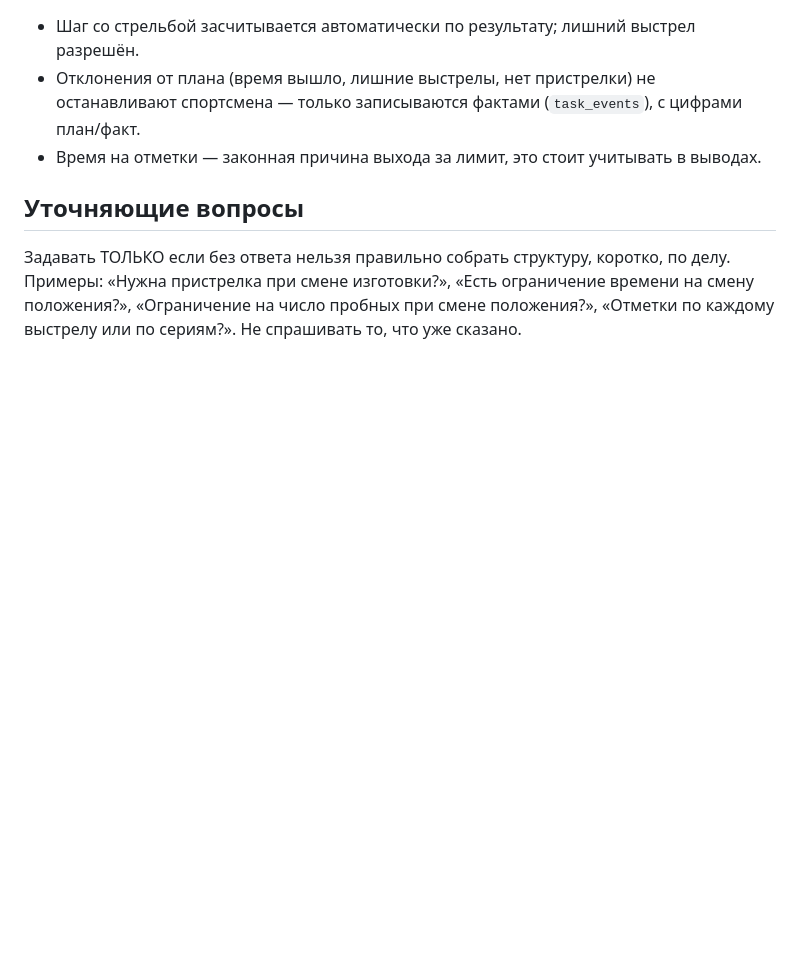
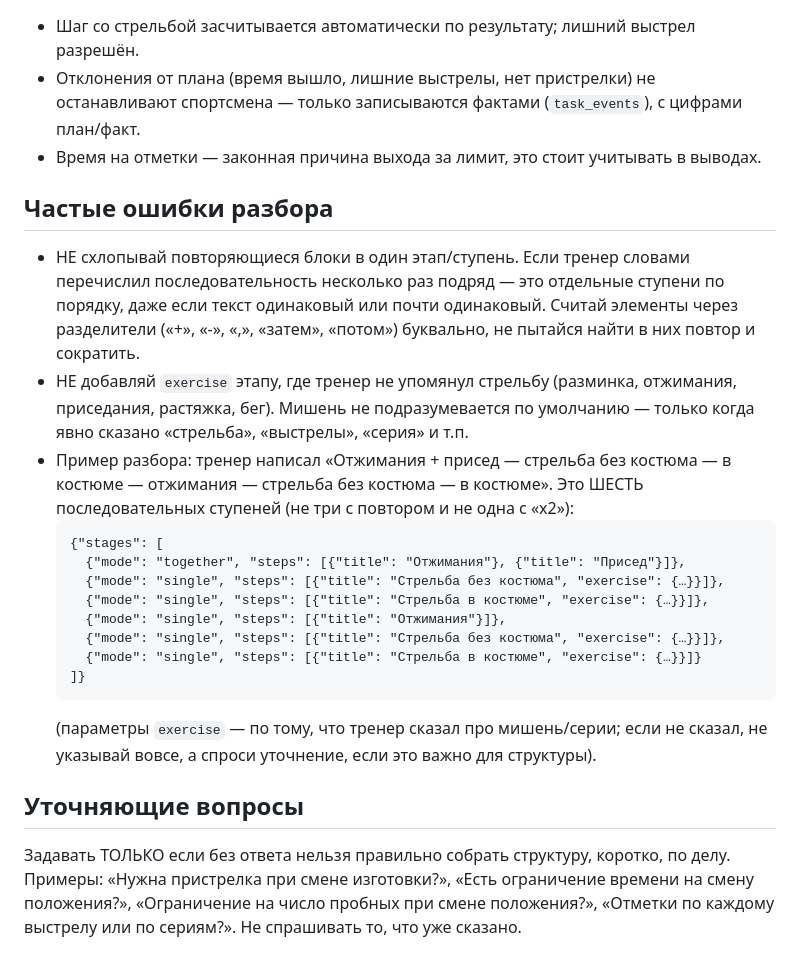
Before and after one commit to projectsdatabase41-sketch/shooting_app, a Markdown page: assets/ai/tasks_guide.md, the part around the change. Drawn GitHub-style; blank space fills up the shorter version.

Commit message:
Справочник заданий ИИ: явный пример разбора повторяющейся последовательности
ИИ схлопывал "A+Б - В - Г - А - В - Г" в меньше ступеней, чем сказал
тренер, и приписывал стрельбу этапам без неё (отжимания/присед).
Добавлен разбор конкретного кейса и явный запрет на оба случая.

Co-Authored-By: Claude Sonnet 5 <noreply@anthropic.com>

````diff
--- a/assets/ai/tasks_guide.md
+++ b/assets/ai/tasks_guide.md
@@ -45,6 +45,32 @@
   спортсмена — только записываются фактами (`task_events`), с цифрами план/факт.
 - Время на отметки — законная причина выхода за лимит, это стоит учитывать в выводах.
 
+## Частые ошибки разбора
+- НЕ схлопывай повторяющиеся блоки в один этап/ступень. Если тренер словами
+  перечислил последовательность несколько раз подряд — это отдельные ступени
+  по порядку, даже если текст одинаковый или почти одинаковый. Считай элементы
+  через разделители («+», «-», «,», «затем», «потом») буквально, не пытайся
+  найти в них повтор и сократить.
+- НЕ добавляй `exercise` этапу, где тренер не упомянул стрельбу (разминка,
+  отжимания, приседания, растяжка, бег). Мишень не подразумевается по
+  умолчанию — только когда явно сказано «стрельба», «выстрелы», «серия» и т.п.
+- Пример разбора: тренер написал
+  «Отжимания + присед — стрельба без костюма — в костюме — отжимания —
+  стрельба без костюма — в костюме». Это ШЕСТЬ последовательных ступеней
+  (не три с повтором и не одна с «x2»):
+  ```
+  {"stages": [
+    {"mode": "together", "steps": [{"title": "Отжимания"}, {"title": "Присед"}]},
+    {"mode": "single", "steps": [{"title": "Стрельба без костюма", "exercise": {…}}]},
+    {"mode": "single", "steps": [{"title": "Стрельба в костюме", "exercise": {…}}]},
+    {"mode": "single", "steps": [{"title": "Отжимания"}]},
+    {"mode": "single", "steps": [{"title": "Стрельба без костюма", "exercise": {…}}]},
+    {"mode": "single", "steps": [{"title": "Стрельба в костюме", "exercise": {…}}]}
+  ]}
+  ```
+  (параметры `exercise` — по тому, что тренер сказал про мишень/серии; если не
+  сказал, не указывай вовсе, а спроси уточнение, если это важно для структуры).
+
 ## Уточняющие вопросы
 Задавать ТОЛЬКО если без ответа нельзя правильно собрать структуру, коротко, по делу.
 Примеры: «Нужна пристрелка при смене изготовки?», «Есть ограничение времени на смену
````
